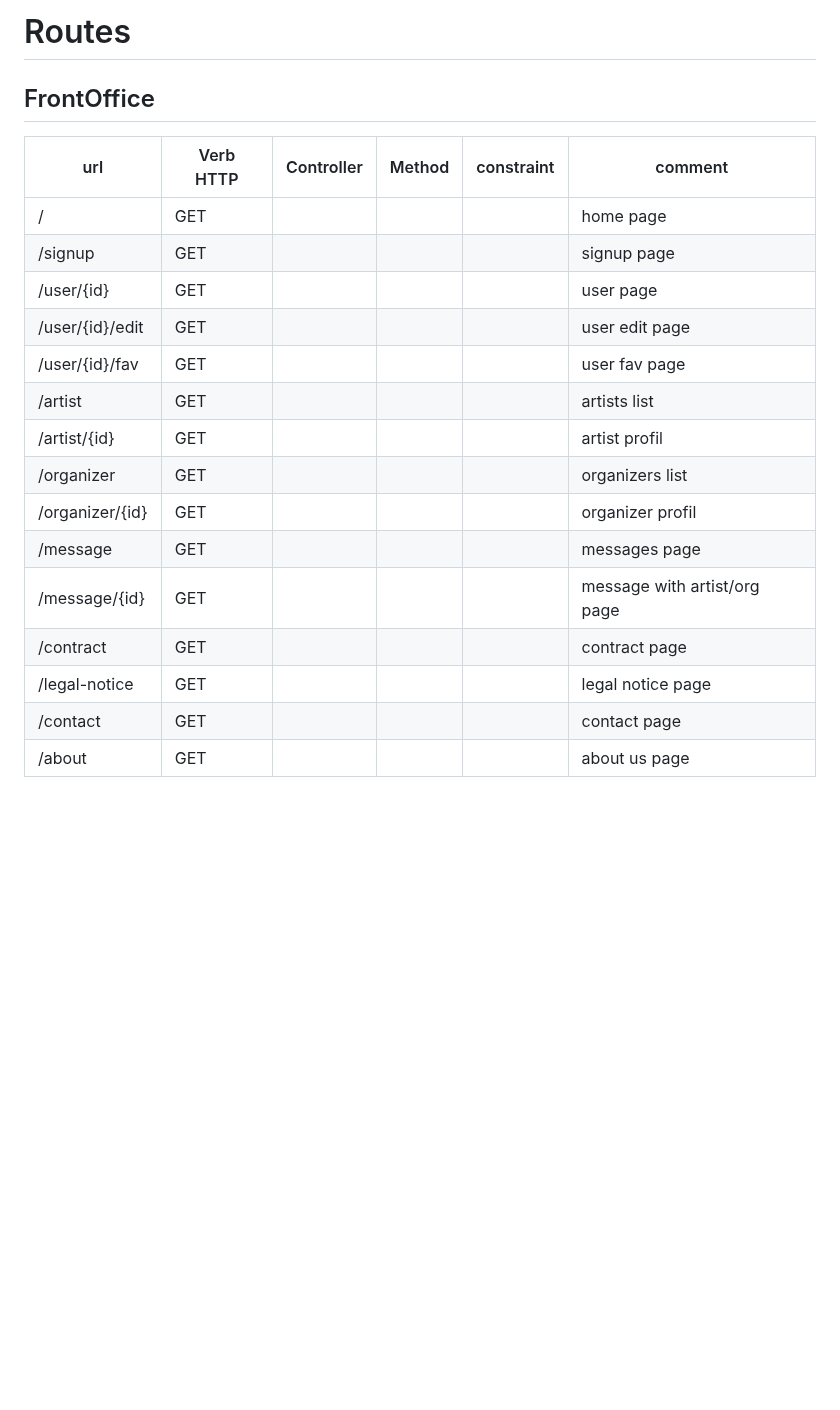
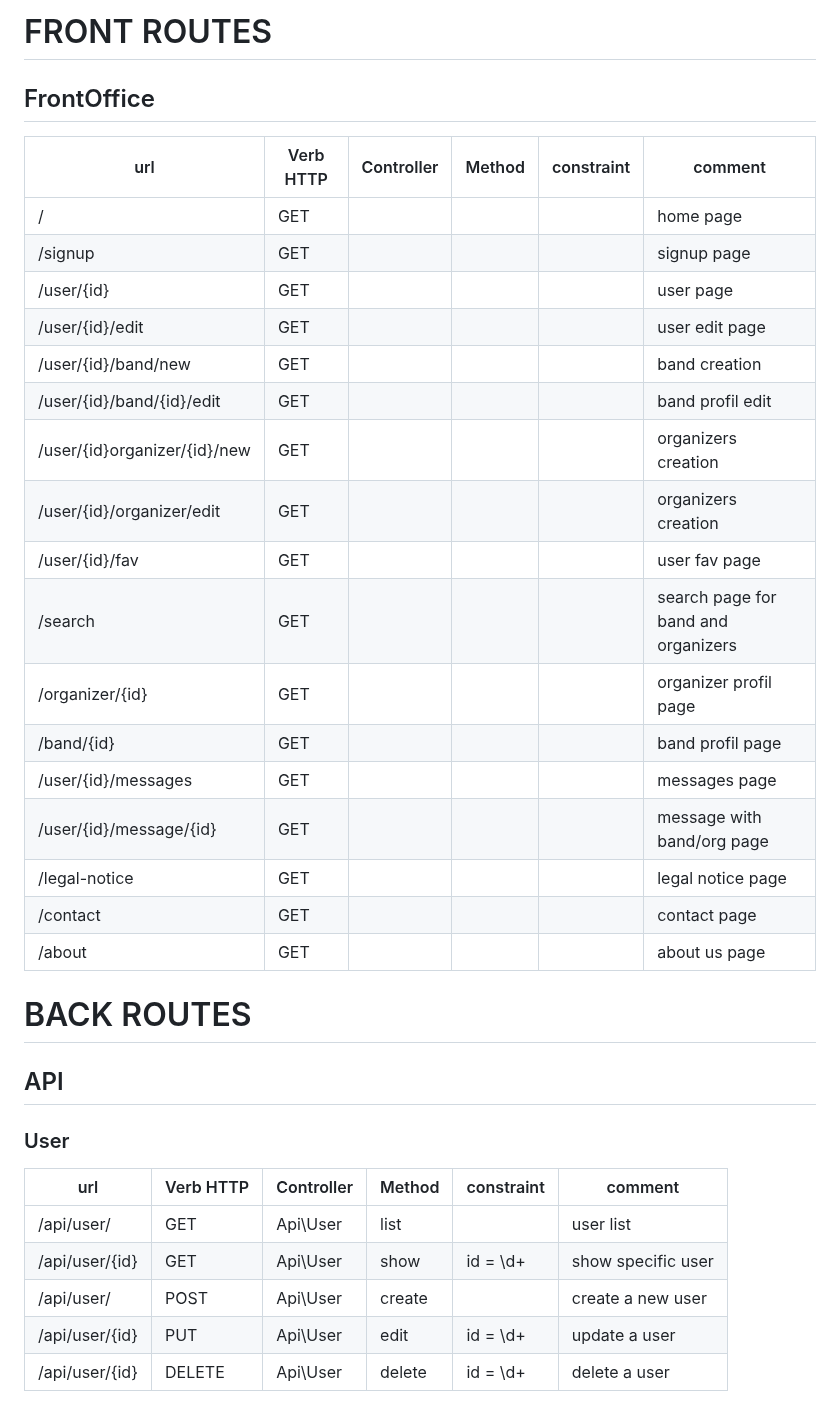
Before and after one commit to RomanBeldent/melodica-back, a Markdown page: docs/markdowns/routes.md, the part around one of its changes. Drawn GitHub-style; blank space fills up the shorter version.

Commit message:
API routes added, modified artist to band, front routes edited

```diff
--- a/docs/markdowns/routes.md
+++ b/docs/markdowns/routes.md
@@ -1,21 +1,39 @@
-# Routes
+
+# FRONT ROUTES
 
 ## FrontOffice
 
-| url             | Verb HTTP | Controller | Method | constraint | comment                      |
-| --------------- | --------- | ---------- | ------ | ---------- | ---------------------------- |
-| /               | GET       |            |        |            | home page                    |
-| /signup         | GET       |            |        |            | signup page                  |
-| /user/{id}      | GET       |            |        |            | user page                    |
-| /user/{id}/edit | GET       |            |        |            | user edit page               |
-| /user/{id}/fav  | GET       |            |        |            | user fav page                |
-| /artist         | GET       |            |        |            | artists list                 |
-| /artist/{id}    | GET       |            |        |            | artist profil                |
-| /organizer      | GET       |            |        |            | organizers list              |
-| /organizer/{id} | GET       |            |        |            | organizer profil             |
-| /message        | GET       |            |        |            | messages page                |
-| /message/{id}   | GET       |            |        |            | message with artist/org page |
-| /contract       | GET       |            |        |            | contract page                |
-| /legal-notice   | GET       |            |        |            | legal notice page            |
-| /contact        | GET       |            |        |            | contact page                 |
-| /about          | GET       |            |        |            | about us page                |
+| url                          | Verb HTTP | Controller | Method | constraint | comment                             |
+| ---------------------------- | --------- | ---------- | ------ | ---------- | ----------------------------------- |
+| /                            | GET       |            |        |            | home page                           |
+| /signup                      | GET       |            |        |            | signup page                         |
+| /user/{id}                   | GET       |            |        |            | user page                           |
+| /user/{id}/edit              | GET       |            |        |            | user edit page                      |
+| /user/{id}/band/new          | GET       |            |        |            | band creation                       |
+| /user/{id}/band/{id}/edit    | GET       |            |        |            | band profil edit                    |
+| /user/{id}organizer/{id}/new | GET       |            |        |            | organizers creation                 |
+| /user/{id}/organizer/edit    | GET       |            |        |            | organizers creation                 |
+| /user/{id}/fav               | GET       |            |        |            | user fav page                       |
+| /search                      | GET       |            |        |            | search page for band and organizers |
+| /organizer/{id}              | GET       |            |        |            | organizer profil page               |
+| /band/{id}                   | GET       |            |        |            | band profil page                    |
+| /user/{id}/messages          | GET       |            |        |            | messages page                       |
+| /user/{id}/message/{id}      | GET       |            |        |            | message with band/org page          |
+| /legal-notice                | GET       |            |        |            | legal notice page                   |
+| /contact                     | GET       |            |        |            | contact page                        |
+| /about                       | GET       |            |        |            | about us page                       |
+
+# BACK ROUTES
+
+## API
+
+### User
+
+| url            | Verb HTTP | Controller | Method | constraint | comment            |
+| -------------- | --------- | ---------- | ------ | ---------- | ------------------ |
+| /api/user/     | GET       | Api\User   | list   |            | user list          |
+| /api/user/{id} | GET       | Api\User   | show   | id = \d+   | show specific user |
+| /api/user/     | POST      | Api\User   | create |            | create a new user  |
+| /api/user/{id} | PUT       | Api\User   | edit   | id = \d+   | update a user      |
+| /api/user/{id} | DELETE    | Api\User   | delete | id = \d+   | delete a user      |
+
```
Also changed, not shown: other parts of docs/markdowns/routes.md (+147 -52 lines).
